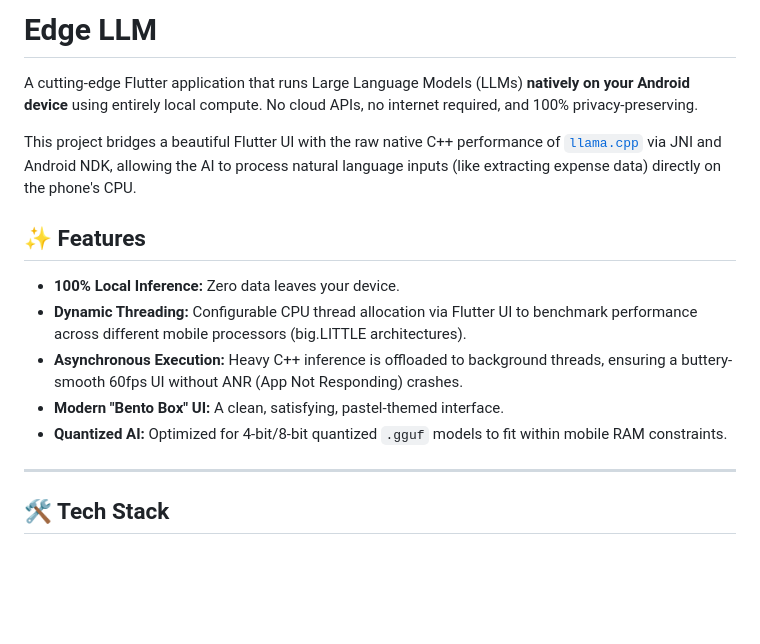
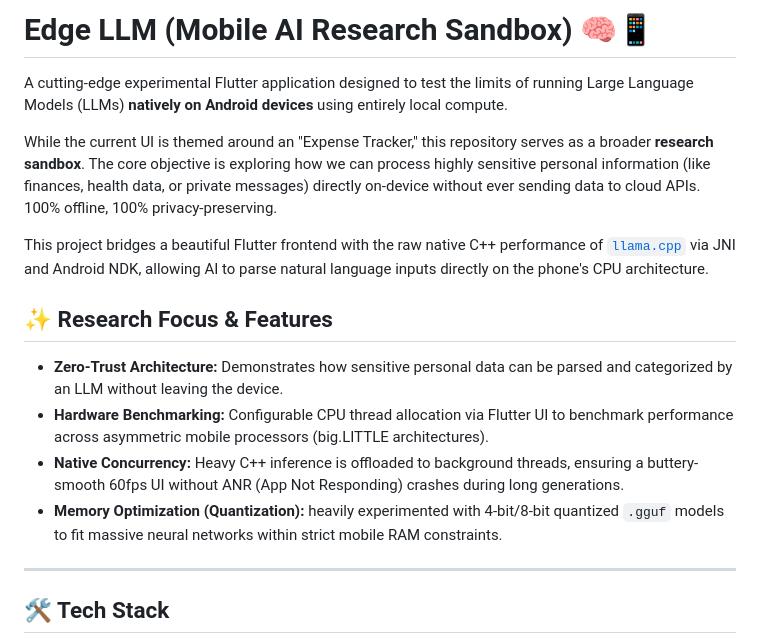
Before and after one commit to Ujje421/edge-llm, a Markdown page: README.md, the part around the change. Drawn GitHub-style; blank space fills up the shorter version.

Commit message:
docs: Rewrite README to frame project as an Edge AI privacy sandbox

```diff
--- a/README.md
+++ b/README.md
@@ -1,15 +1,16 @@
-# Edge LLM
+# Edge LLM (Mobile AI Research Sandbox) 🧠📱
 
-A cutting-edge Flutter application that runs Large Language Models (LLMs) **natively on your Android device** using entirely local compute. No cloud APIs, no internet required, and 100% privacy-preserving.
+A cutting-edge experimental Flutter application designed to test the limits of running Large Language Models (LLMs) **natively on Android devices** using entirely local compute.
 
-This project bridges a beautiful Flutter UI with the raw native C++ performance of [`llama.cpp`](https://github.com/ggerganov/llama.cpp) via JNI and Android NDK, allowing the AI to process natural language inputs (like extracting expense data) directly on the phone's CPU.
+While the current UI is themed around an "Expense Tracker," this repository serves as a broader **research sandbox**. The core objective is exploring how we can process highly sensitive personal information (like finances, health data, or private messages) directly on-device without ever sending data to cloud APIs. 100% offline, 100% privacy-preserving.
 
-## ✨ Features
-- **100% Local Inference:** Zero data leaves your device.
-- **Dynamic Threading:** Configurable CPU thread allocation via Flutter UI to benchmark performance across different mobile processors (big.LITTLE architectures).
-- **Asynchronous Execution:** Heavy C++ inference is offloaded to background threads, ensuring a buttery-smooth 60fps UI without ANR (App Not Responding) crashes.
-- **Modern "Bento Box" UI:** A clean, satisfying, pastel-themed interface.
-- **Quantized AI:** Optimized for 4-bit/8-bit quantized `.gguf` models to fit within mobile RAM constraints.
+This project bridges a beautiful Flutter frontend with the raw native C++ performance of [`llama.cpp`](https://github.com/ggerganov/llama.cpp) via JNI and Android NDK, allowing AI to parse natural language inputs directly on the phone's CPU architecture.
+
+## ✨ Research Focus & Features
+- **Zero-Trust Architecture:** Demonstrates how sensitive personal data can be parsed and categorized by an LLM without leaving the device.
+- **Hardware Benchmarking:** Configurable CPU thread allocation via Flutter UI to benchmark performance across asymmetric mobile processors (big.LITTLE architectures).
+- **Native Concurrency:** Heavy C++ inference is offloaded to background threads, ensuring a buttery-smooth 60fps UI without ANR (App Not Responding) crashes during long generations.
+- **Memory Optimization (Quantization):** heavily experimented with 4-bit/8-bit quantized `.gguf` models to fit massive neural networks within strict mobile RAM constraints.
 
 ---
 
```
